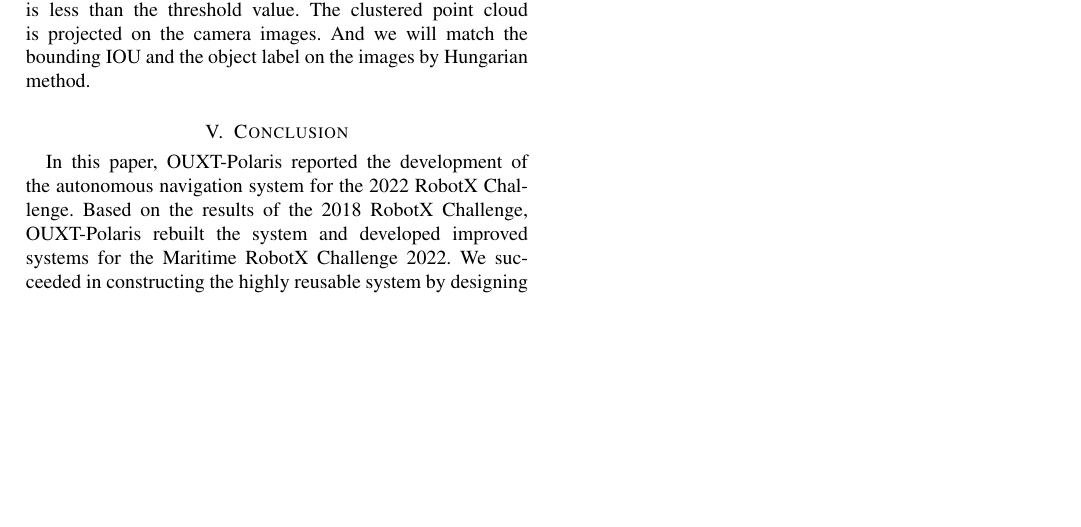
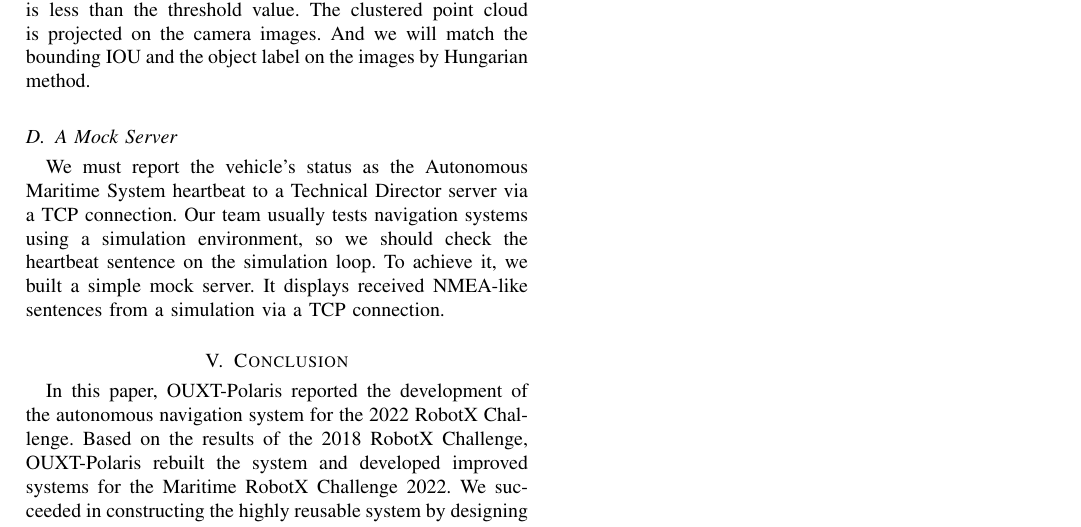
Before and after one commit to OUXT-Polaris/design_paper_roboboat_2025, a LaTeX paper (main.tex): part of page 3 of 3, cut so that both start at the same text, the shorter picture padded with empty space. Compiled offline with pdfLaTeX; a missing font is replaced by an installed copy or a similar font; a LaTeX package or settings file that is missing is left out.

Commit message:
add subsection(mockserver)

```diff
--- a/main.tex
+++ b/main.tex
@@ -173,6 +173,13 @@
 The clustered point cloud is projected on the camera images.
 And we will match the bounding IOU and the object label on the images by Hungarian method.
 
+\subsection{A Mock Server}
+We must report the vehicle's status as the Autonomous Maritime System heartbeat to a Technical Director server via a TCP connection.
+Our team usually tests navigation systems using a simulation environment,
+so we should check the heartbeat sentence on the simulation loop.
+To achieve it, we built a simple mock server.
+It displays received NMEA-like sentences from a simulation via a TCP connection.
+
 \section{Conclusion}
 In this paper, OUXT-Polaris reported the development of the autonomous navigation system for the 2022 RobotX Challenge.
 Based on the results of the 2018 RobotX Challenge, OUXT-Polaris rebuilt the system and
```
